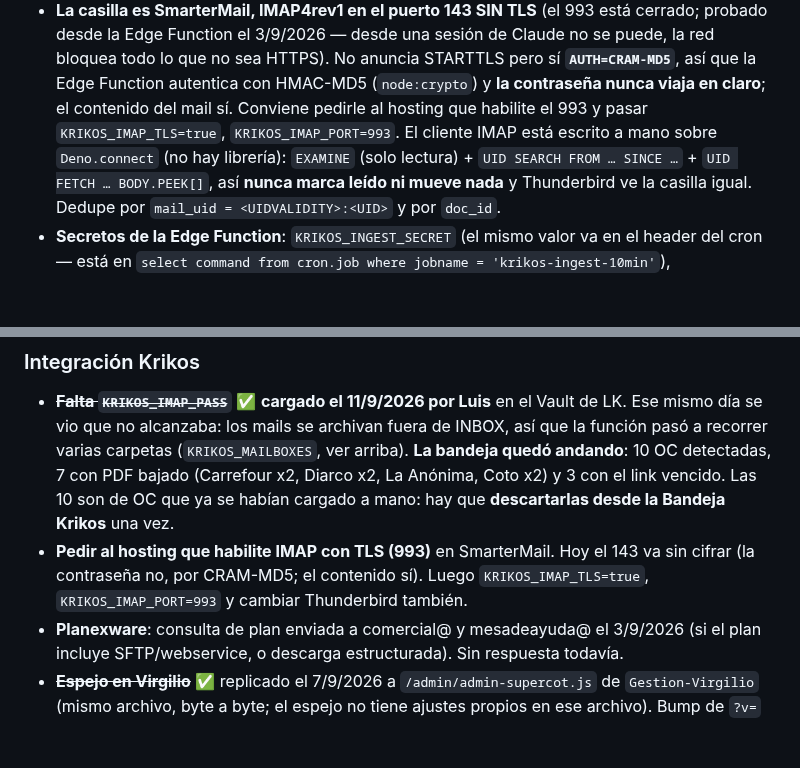
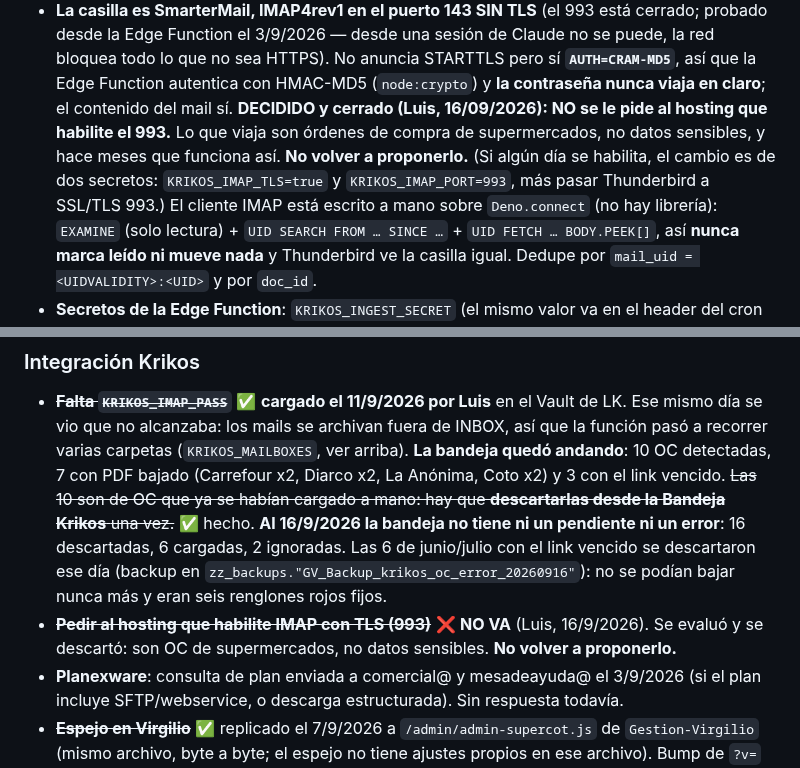
Before and after one commit to loekemeyer/pagina-LK-copia, a Markdown page: CLAUDE.md, 2 parts joined by grey strips. Drawn GitHub-style; blank space fills up the shorter version.

Commit message:
CLAUDE.md: el 993 de Krikos NO va (decision de Luis) y la bandeja quedo limpia
Decision de Luis (16/09): no se le pide al hosting que habilite IMAP con TLS en
el 993. Son OC de supermercados, no datos sensibles, y hace meses que funciona
por el 143 (la clave igual nunca viaja en claro, va por CRAM-MD5). Queda escrito
en los dos lugares donde figuraba como pendiente para que no se vuelva a
proponer.

Ademas: las 6 OC de junio/julio con el link de Planexware vencido pasaron a
descartadas (backup en zz_backups."GV_Backup_krikos_oc_error_20260916"). La
bandeja quedo sin pendientes y sin errores: 16 descartadas, 6 cargadas, 2
ignoradas.

Co-Authored-By: Claude Opus 5 <noreply@anthropic.com>
Claude-Session: https://claude.ai/code/session_01JW6ynrnrrzknVtRStCDUJ5

```diff
--- a/CLAUDE.md
+++ b/CLAUDE.md
@@ -433,8 +433,11 @@ temporal aleatorio en el user con `admin.updateUserById` y devuelve para
   desde la Edge Function el 3/9/2026 — desde una sesión de Claude no se puede, la red bloquea todo
   lo que no sea HTTPS). No anuncia STARTTLS pero sí **`AUTH=CRAM-MD5`**, así que la Edge Function
   autentica con HMAC-MD5 (`node:crypto`) y **la contraseña nunca viaja en claro**; el contenido
-  del mail sí. Conviene pedirle al hosting que habilite el 993 y pasar `KRIKOS_IMAP_TLS=true`,
-  `KRIKOS_IMAP_PORT=993`. El cliente IMAP está escrito a mano sobre `Deno.connect` (no hay
+  del mail sí. **DECIDIDO y cerrado (Luis, 16/09/2026): NO se le pide al hosting que habilite el
+  993.** Lo que viaja son órdenes de compra de supermercados, no datos sensibles, y hace meses que
+  funciona así. **No volver a proponerlo.** (Si algún día se habilita, el cambio es de dos
+  secretos: `KRIKOS_IMAP_TLS=true` y `KRIKOS_IMAP_PORT=993`, más pasar Thunderbird a SSL/TLS 993.)
+  El cliente IMAP está escrito a mano sobre `Deno.connect` (no hay
   librería): `EXAMINE` (solo lectura) + `UID SEARCH FROM … SINCE …` + `UID FETCH … BODY.PEEK[]`,
   así **nunca marca leído ni mueve nada** y Thunderbird ve la casilla igual. Dedupe por
   `mail_uid = <UIDVALIDITY>:<UID>` y por `doc_id`.
@@ -816,11 +819,13 @@ iniciativa propia. Cuando un pendiente se resuelve, borrar la línea de acá.
   mismo día se vio que no alcanzaba: los mails se archivan fuera de INBOX, así que la función pasó
   a recorrer varias carpetas (`KRIKOS_MAILBOXES`, ver arriba). **La bandeja quedó andando**: 10 OC
   detectadas, 7 con PDF bajado (Carrefour x2, Diarco x2, La Anónima, Coto x2) y 3 con el link
-  vencido. Las 10 son de OC que ya se habían cargado a mano: hay que **descartarlas desde la
-  Bandeja Krikos** una vez.
-- **Pedir al hosting que habilite IMAP con TLS (993)** en SmarterMail. Hoy el 143 va sin cifrar
-  (la contraseña no, por CRAM-MD5; el contenido sí). Luego `KRIKOS_IMAP_TLS=true`, `KRIKOS_IMAP_PORT=993`
-  y cambiar Thunderbird también.
+  vencido. ~~Las 10 son de OC que ya se habían cargado a mano: hay que **descartarlas desde la
+  Bandeja Krikos** una vez.~~ ✅ hecho. **Al 16/9/2026 la bandeja no tiene ni un pendiente ni un
+  error**: 16 descartadas, 6 cargadas, 2 ignoradas. Las 6 de junio/julio con el link vencido se
+  descartaron ese día (backup en `zz_backups."GV_Backup_krikos_oc_error_20260916"`): no se podían
+  bajar nunca más y eran seis renglones rojos fijos.
+- ~~**Pedir al hosting que habilite IMAP con TLS (993)**~~ ❌ **NO VA** (Luis, 16/9/2026). Se
+  evaluó y se descartó: son OC de supermercados, no datos sensibles. **No volver a proponerlo.**
 - **Planexware**: consulta de plan enviada a comercial@ y mesadeayuda@ el 3/9/2026 (si el plan
   incluye SFTP/webservice, o descarga estructurada). Sin respuesta todavía.
 - ~~**Espejo en Virgilio**~~ ✅ replicado el 7/9/2026 a `/admin/admin-supercot.js` de
```
